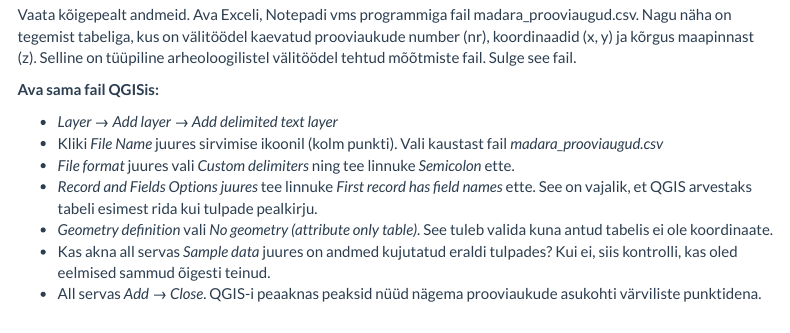
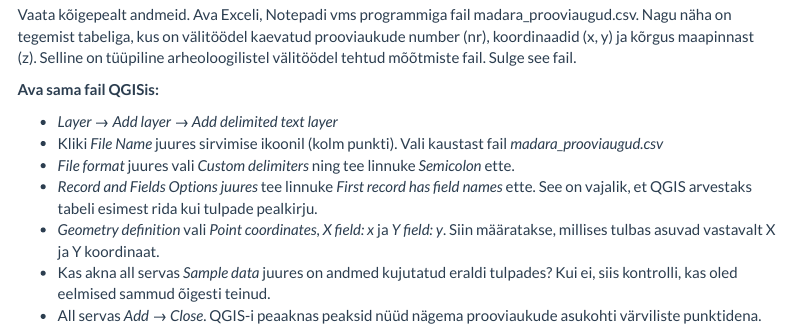
Before and after one commit to andreskimber/qgis_intro, an R Markdown document (index.Rmd): the page in a window 1100 px wide, from 3860 px down. Rendered offline with R 4.5, knitr and Pandoc, with nearby package versions; menus at the side of the page are left out.

Commit message:
sj mat kult. point coordinates parandus

```diff
--- a/index.Rmd
+++ b/index.Rmd
@@ -98,7 +98,7 @@ Vaata kõigepealt andmeid. Ava Exceli, Notepadi vms programmiga fail madara_proo
 - Kliki *File Name* juures sirvimise ikoonil (kolm punkti). Vali kaustast fail *madara_prooviaugud.csv*
 - *File format* juures vali *Custom delimiters* ning tee linnuke *Semicolon* ette.
 - *Record and Fields Options juures* tee linnuke *First record has field names* ette. See on vajalik, et QGIS arvestaks tabeli esimest rida kui tulpade pealkirju.
-- *Geometry definition* vali *No geometry (attribute only table)*. See tuleb valida kuna antud tabelis ei ole koordinaate.
+- *Geometry definition* vali *Point coordinates*, *X field: x* ja *Y field: y*. Siin määratakse, millises tulbas asuvad vastavalt X ja Y koordinaat.
 - Kas akna all servas *Sample data* juures on andmed kujutatud eraldi tulpades? Kui ei, siis kontrolli, kas oled eelmised sammud õigesti teinud.
 - All servas *Add → Close*. QGIS-i peaaknas peaksid nüüd nägema prooviaukude asukohti värviliste punktidena.
 
```
